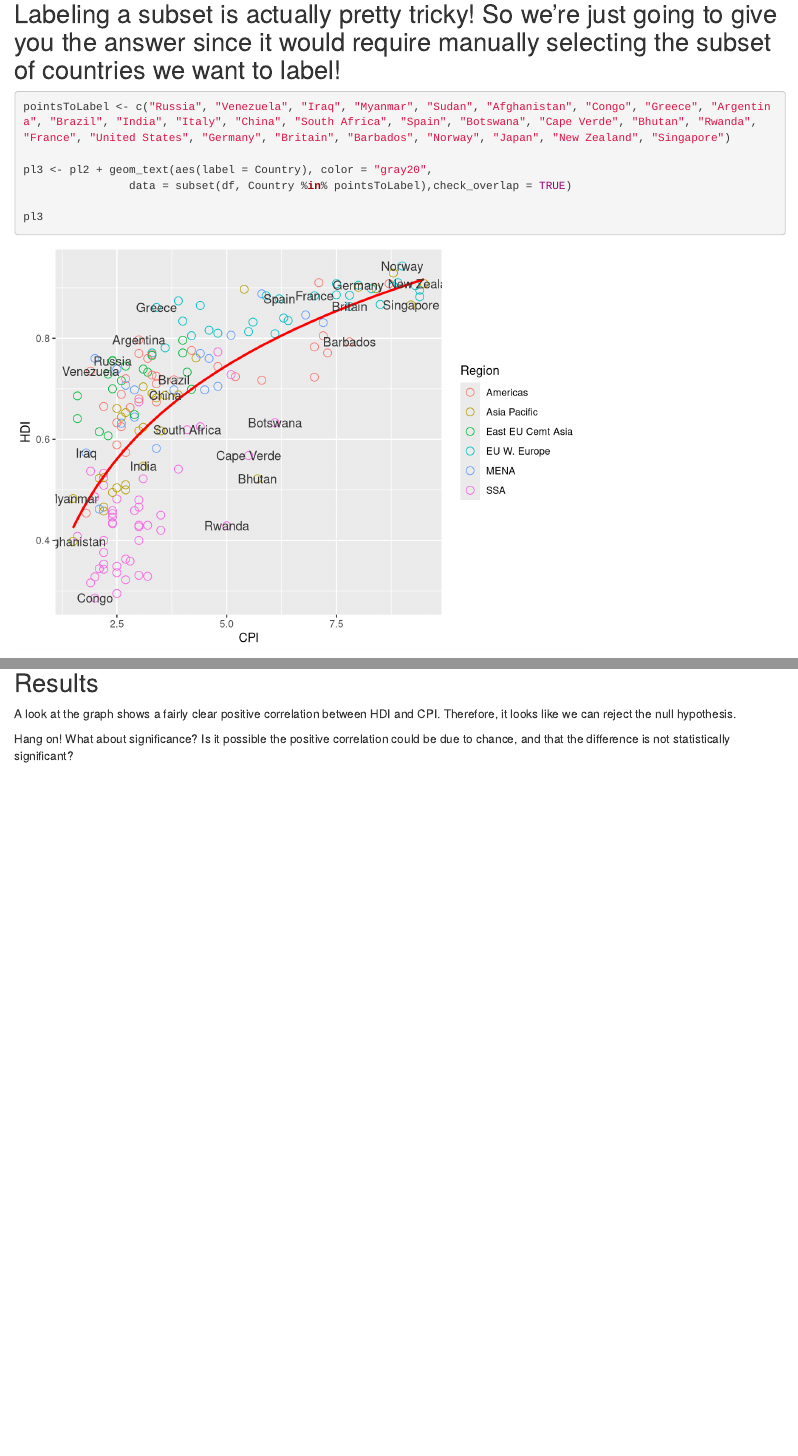
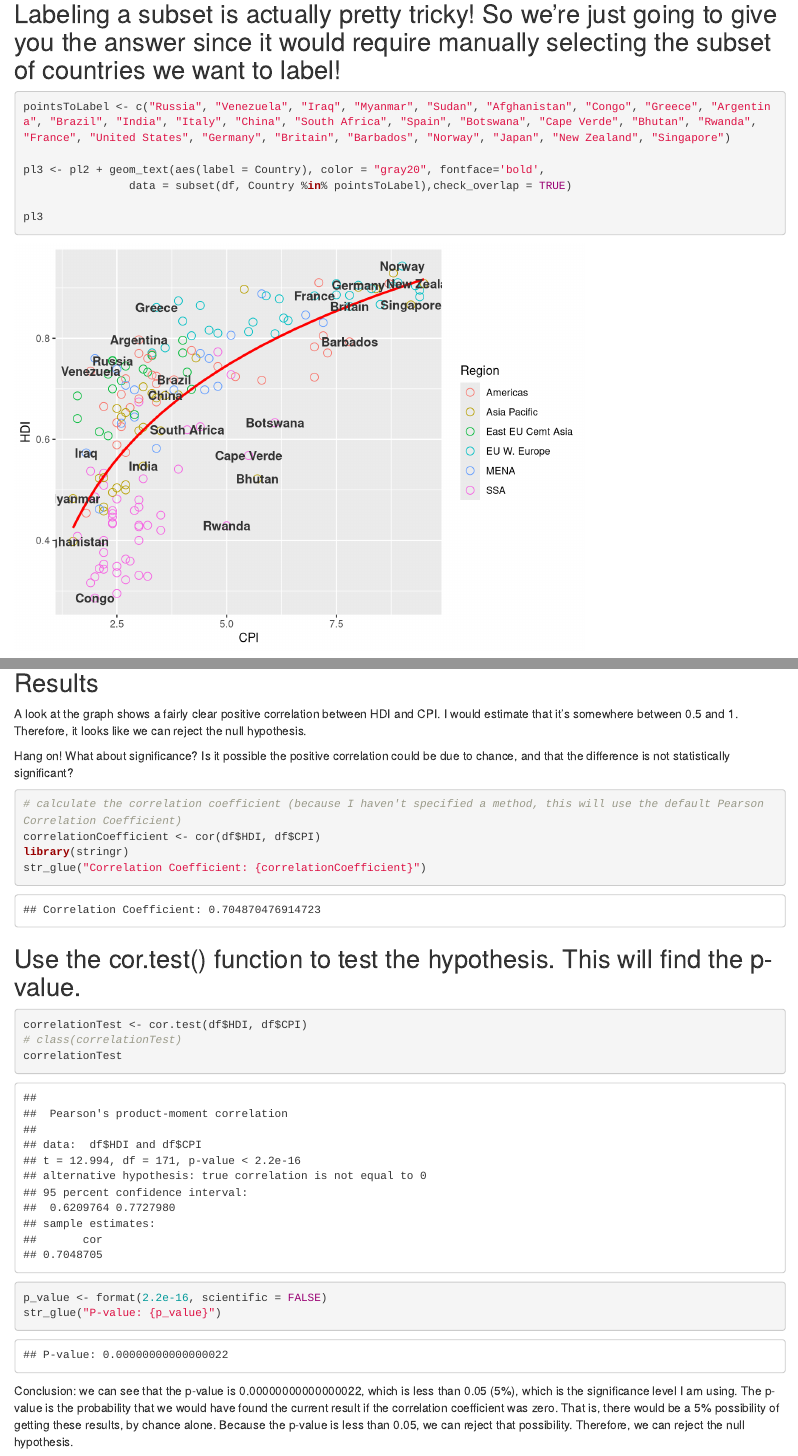
Before and after one commit to chrishaining/R-for-Data-Science-and-Machine-Learning, an R Markdown document (dataVisualizationProject.Rmd): the page in a window 1100 px wide, from 4480 px down, and a second part further down, joined at a grey line. Rendered offline with R 4.5, knitr and Pandoc, with nearby package versions.

Commit message:
adds result of hypothesis testing to data visualization project

````diff
--- a/dataVisualizationProject.Rmd
+++ b/dataVisualizationProject.Rmd
@@ -87,7 +87,7 @@ pl2 + geom_text(aes(label=Country))
 ```{r}
 pointsToLabel <- c("Russia", "Venezuela", "Iraq", "Myanmar", "Sudan", "Afghanistan", "Congo", "Greece", "Argentina", "Brazil", "India", "Italy", "China", "South Africa", "Spain", "Botswana", "Cape Verde", "Bhutan", "Rwanda", "France", "United States", "Germany", "Britain", "Barbados", "Norway", "Japan", "New Zealand", "Singapore")
 
-pl3 <- pl2 + geom_text(aes(label = Country), color = "gray20",
+pl3 <- pl2 + geom_text(aes(label = Country), color = "gray20", fontface='bold',
                 data = subset(df, Country %in% pointsToLabel),check_overlap = TRUE)
 
 pl3
@@ -124,6 +124,24 @@ pl4
 ```
 
 ## Results
-A look at the graph shows a fairly clear positive correlation between HDI and CPI. Therefore, it looks like we can reject the null hypothesis.
+A look at the graph shows a fairly clear positive correlation between HDI and CPI. I would estimate that it's somewhere between 0.5 and 1. Therefore, it looks like we can reject the null hypothesis.
 
 Hang on! What about significance? Is it possible the positive correlation could be due to chance, and that the difference is not statistically significant?
+
+```{r}
+
+# calculate the correlation coefficient (because I haven't specified a method, this will use the default Pearson Correlation Coefficient)
+correlationCoefficient <- cor(df$HDI, df$CPI)
+library(stringr)
+str_glue("Correlation Coefficient: {correlationCoefficient}")
+```
+## Use the cor.test() function to test the hypothesis. This will find the p-value.
+```{r}
+correlationTest <- cor.test(df$HDI, df$CPI)
+# class(correlationTest)
+correlationTest
+p_value <- format(2.2e-16, scientific = FALSE)
+str_glue("P-value: {p_value}")
+```
+
+Conclusion: we can see that the p-value is 0.00000000000000022, which is less than 0.05 (5%), which is the significance level I am using. The p-value is the probability that we would have found the current result if the correlation coefficient was zero. That is, there would be a 5% possibility of getting these results, by chance alone. Because the p-value is less than 0.05, we can reject that possibility. Therefore, we can reject the null hypothesis.
````
Also changed, not shown: dataVisualizationProject.nb.html.
